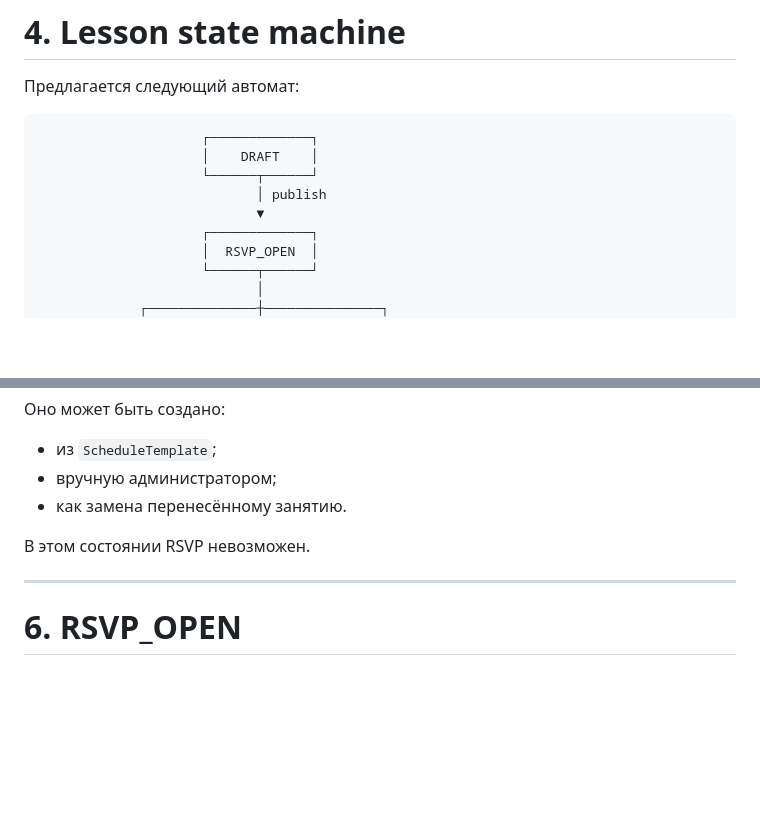
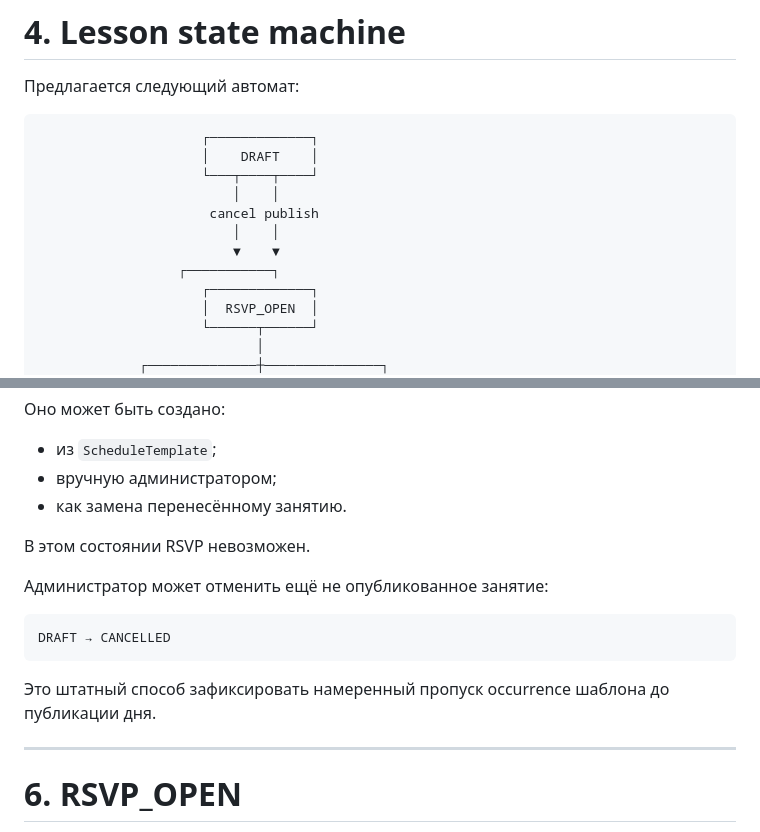
Before and after one commit to undel-gh/Ice-school-schedule, a Markdown page: docs/State Machines и Domain Events.md, 2 parts joined by grey strips. GitHub-like rendering; blank space fills up the shorter version.

Commit message:
Document draft cancellation and refined conflict dedup key

````diff
--- a/docs/State Machines и Domain Events.md
+++ b/docs/State Machines и Domain Events.md
@@ -108,9 +108,12 @@ minimum_attendees:
 ```text
                      ┌─────────────┐
                      │    DRAFT    │
-                     └──────┬──────┘
-                            │ publish
-                            ▼
+                     └───┬────┬────┘
+                         │    │
+                      cancel publish
+                         │    │
+                         ▼    ▼
+                  ┌───────────┐
                      ┌─────────────┐
                      │  RSVP_OPEN  │
                      └──────┬──────┘
@@ -165,6 +168,15 @@ COMPLETED
 
 В этом состоянии RSVP невозможен.
 
+Администратор может отменить ещё не опубликованное занятие:
+
+```text
+DRAFT → CANCELLED
+```
+
+Это штатный способ зафиксировать намеренный пропуск occurrence шаблона до
+публикации дня.
+
 ---
 
 # 6. RSVP_OPEN
````
